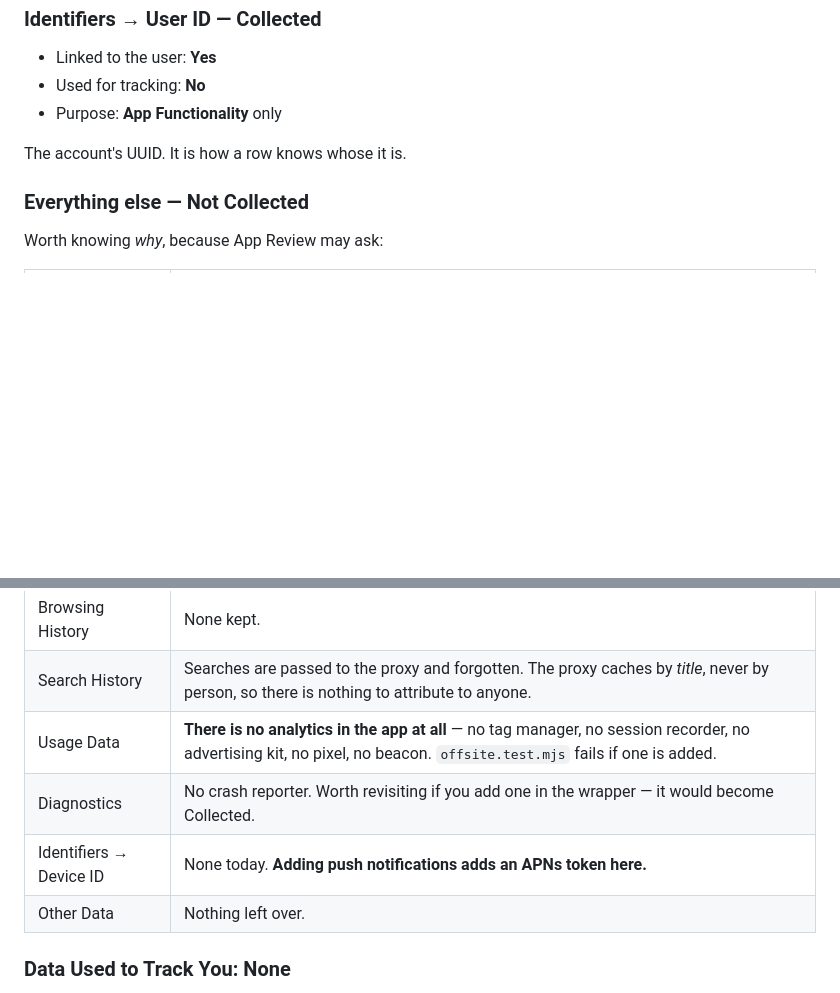
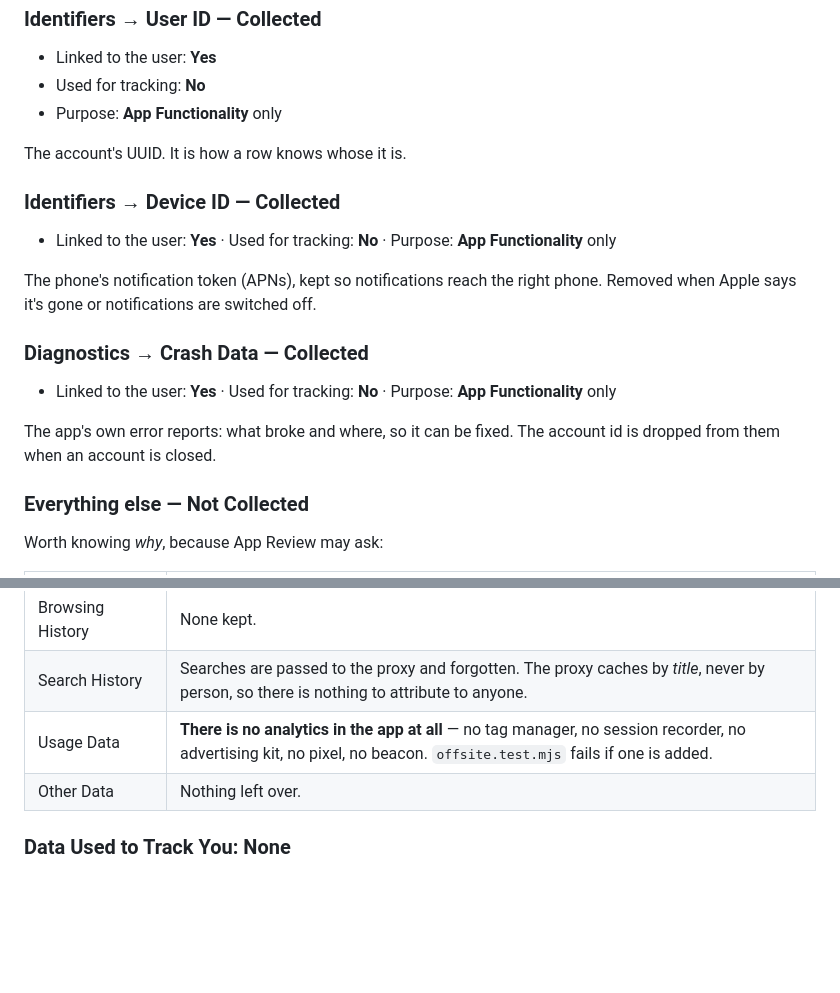
Before and after one commit to dontdateleos/Rooms, a Markdown page: STORE.md, 2 parts joined by grey strips. GitHub-like rendering; blank space fills up the shorter version.

Commit message:
STORE.md: App Privacy now lists the notification token and the error reports, as published
Co-Authored-By: Claude Opus 5.5 <noreply@anthropic.com>
Claude-Session: https://claude.ai/code/session_011zRNukvtAgYpnhJAdsmgH9

```diff
--- a/STORE.md
+++ b/STORE.md
@@ -37,6 +37,18 @@ notes, your bio. All of it typed by the person.
 
 The account's UUID. It is how a row knows whose it is.
 
+### Identifiers → Device ID — **Collected**
+- Linked to the user: **Yes** · Used for tracking: **No** · Purpose: **App Functionality** only
+
+The phone's notification token (APNs), kept so notifications reach the right phone. Removed
+when Apple says it's gone or notifications are switched off.
+
+### Diagnostics → Crash Data — **Collected**
+- Linked to the user: **Yes** · Used for tracking: **No** · Purpose: **App Functionality** only
+
+The app's own error reports: what broke and where, so it can be fixed. The account id is
+dropped from them when an account is closed.
+
 ### Everything else — **Not Collected**
 
 Worth knowing *why*, because App Review may ask:
@@ -50,8 +62,6 @@ Worth knowing *why*, because App Review may ask:
 | Browsing History | None kept. |
 | Search History | Searches are passed to the proxy and forgotten. The proxy caches by *title*, never by person, so there is nothing to attribute to anyone. |
 | Usage Data | **There is no analytics in the app at all** — no tag manager, no session recorder, no advertising kit, no pixel, no beacon. `offsite.test.mjs` fails if one is added. |
-| Diagnostics | No crash reporter. Worth revisiting if you add one in the wrapper — it would become Collected. |
-| Identifiers → Device ID | None today. **Adding push notifications adds an APNs token here.** |
 | Other Data | Nothing left over. |
 
 ### Data Used to Track You: **None**
```
